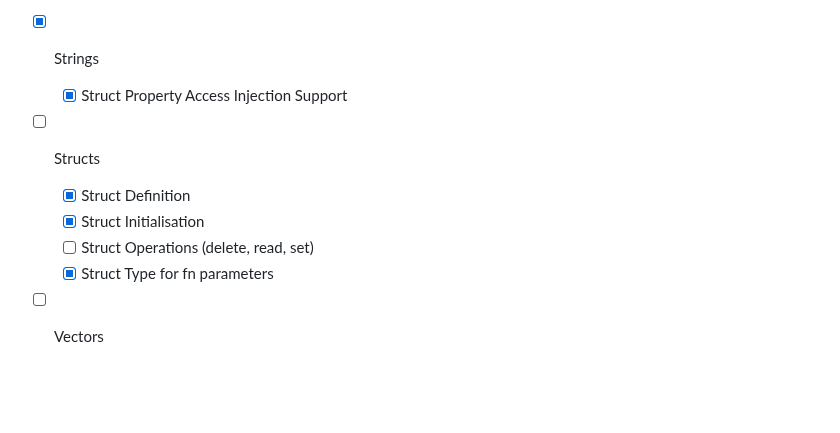
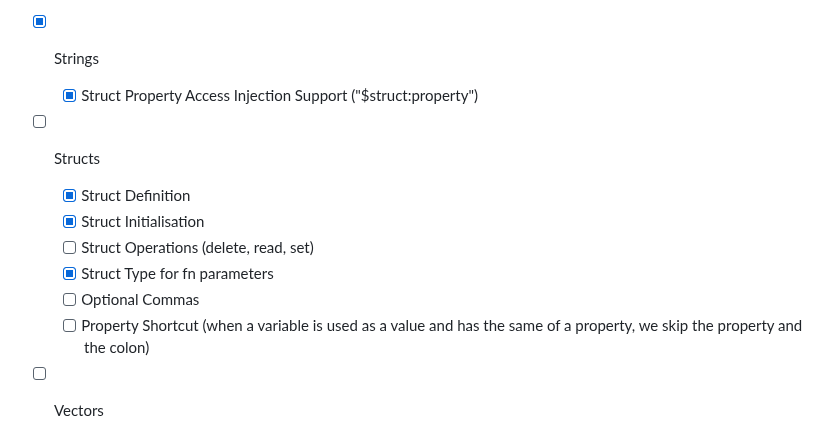
Before and after one commit to OGShawnLee/pino-lang, a Markdown page: README.md, the part around the change. Drawn GitHub-style; blank space fills up the shorter version.

Commit message:
docs(README): clarify and add missing struct features

```diff
--- a/README.md
+++ b/README.md
@@ -249,12 +249,14 @@ println("Total of [$arr_double] = $total")
 - [ ] Match Statement
 - [ ] Modules and Import Statements
 - [X] Strings
-  - [X] Struct Property Access Injection Support
+  - [X] Struct Property Access Injection Support ("$struct:property")
 - [ ] Structs
   - [X] Struct Definition
   - [X] Struct Initialisation
   - [ ] Struct Operations (delete, read, set)
   - [X] Struct Type for fn parameters
+  - [ ] Optional Commas
+  - [ ] Property Shortcut (when a variable is used as a value and has the same of a property, we skip the property and the colon)
 - [ ] Vectors
   - [X] Vector Accesing
   - [X] Vector Initialisation
```
